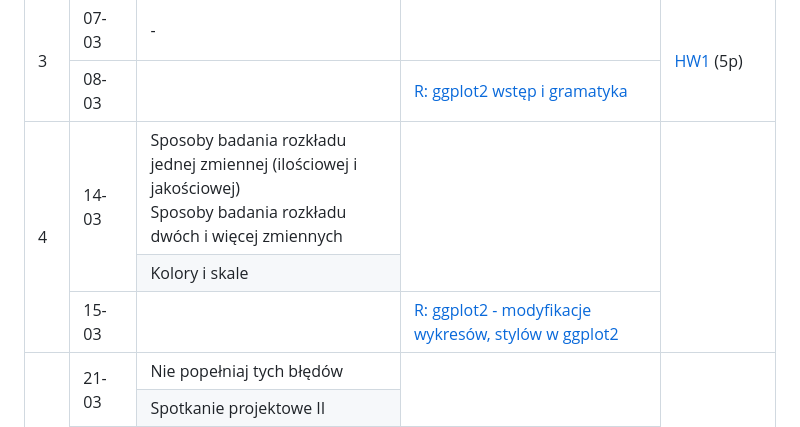
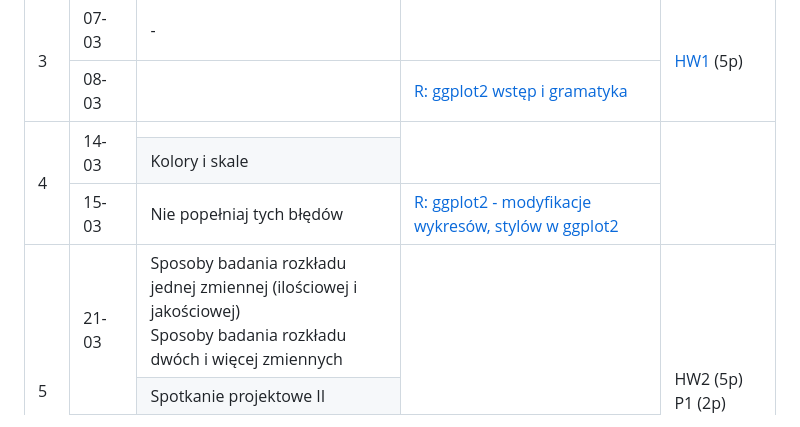
Before and after one commit to mini-pw/2023L-ExploratoryDataAnalysis, a Markdown page: README.md, the part around the change. GitHub-like rendering.

```diff
--- a/README.md
+++ b/README.md
@@ -82,7 +82,7 @@ Wstęp do eksploracji danych składa się z:
   <tr>
     <td rowspan="4">4</td>
     <td rowspan="2">14-03</td>
-    <td>Sposoby badania rozkładu jednej zmiennej (ilościowej i jakościowej)<br>Sposoby badania rozkładu dwóch i więcej zmiennych</td>
+    <td></td>
     <td rowspan="2"></td>
     <td rowspan="4"></td>
   </tr>
@@ -91,7 +91,7 @@ Wstęp do eksploracji danych składa się z:
   </tr>
   <tr>
     <td rowspan="2">15-03</td>
-    <td rowspan="2"></td>
+    <td rowspan="2">Nie popełniaj tych błędów</td>
     <td rowspan="2"><a href=https://github.com/MI2-Education/2023L-ExploratoryDataAnalysis/tree/main/labs/lab4 target="_blank" rel="noopener noreferrer">R: ggplot2 - modyfikacje wykresów, stylów w ggplot2</a></td>
   </tr>
   <tr>
@@ -99,7 +99,7 @@ Wstęp do eksploracji danych składa się z:
   <tr>
     <td rowspan="4">5</td>
     <td rowspan="2">21-03</td>
-    <td>Nie popełniaj tych błędów</td>
+    <td>Sposoby badania rozkładu jednej zmiennej (ilościowej i jakościowej)<br>Sposoby badania rozkładu dwóch i więcej zmiennych</td>
     <td rowspan="2"></td>
     <td rowspan="4">HW2 (5p)<br>P1 (2p)</td>
   </tr>
```
